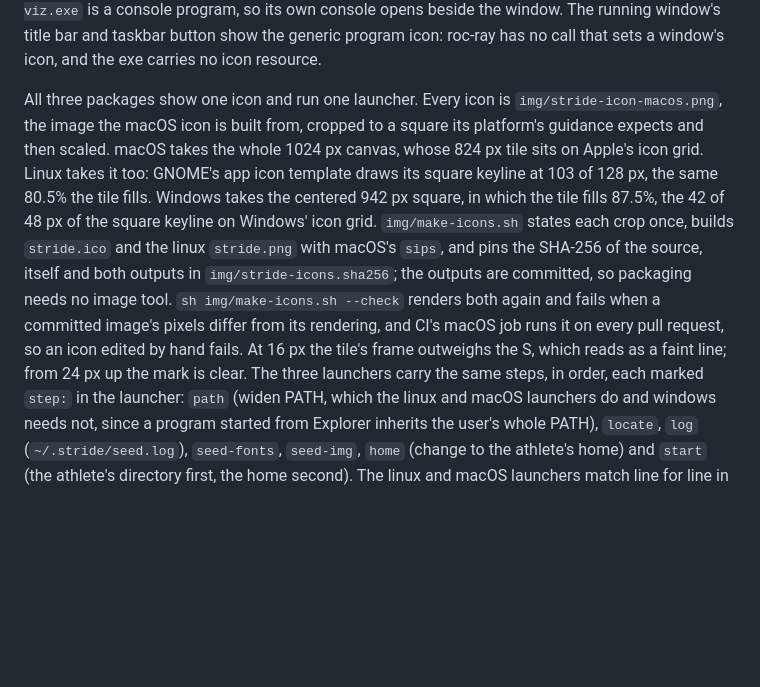
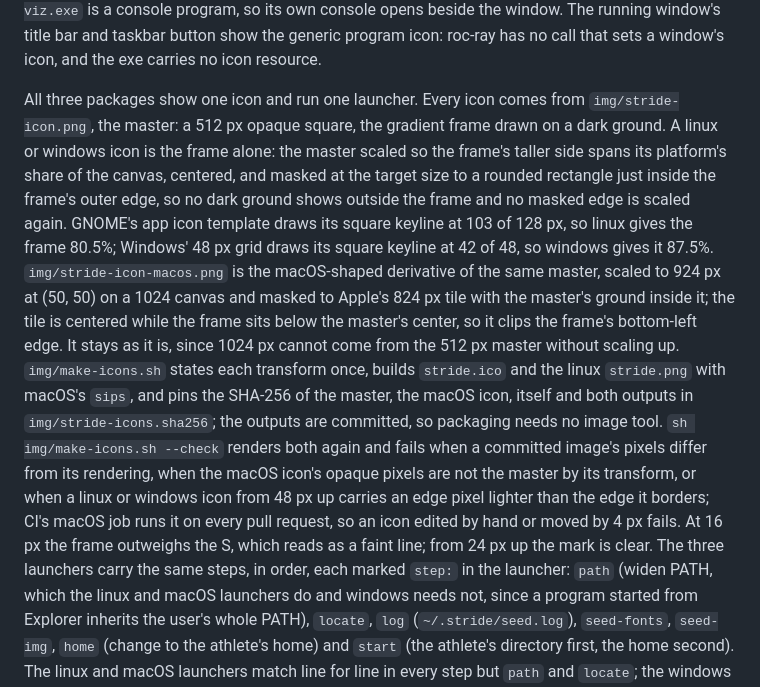
Before and after one commit to eschizoid/stride, a Markdown page: docs/viz.md, the part around the change. Drawn GitHub-style; blank space fills up the shorter version.

Commit message:
fix(viz): the windows and linux icons are the gradient frame alone, with no dark ring
The windows and linux icons now come from img/stride-icon.png, the
512 px square master, not from the macOS icon. Each is the frame alone:
the master scaled so the frame spans its platform's share of the canvas
(87.5% on Windows' grid, 80.5% on GNOME's), centered, and masked at the
target size just inside the frame's outer edge. No dark ground shows
outside the frame, and no masked edge is scaled again.

The macOS icon stays as it is. It is the master scaled to 924 px at
(50, 50) and masked to Apple's centered 824 px tile; since the frame
sits below the master's center, the tile clips its bottom-left edge.

make-icons.sh --check now also holds the macOS icon's opaque pixels to
that transform and fails on a light fringe at an icon's edge from 48 px
up. Its comparison is tighter, so a 4 px shift fails on every platform.
The pin covers the master too.

Claude-Session: https://claude.ai/code/session_01LZyJgCXaF3nbnKJeRgjMBg

```diff
--- a/docs/viz.md
+++ b/docs/viz.md
@@ -483,22 +483,33 @@ opens beside the window. The running window's title bar and taskbar
 button show the generic program icon: roc-ray has no call that sets a
 window's icon, and the exe carries no icon resource.
 
-All three packages show one icon and run one launcher. Every icon is
-`img/stride-icon-macos.png`, the image the macOS icon is built from,
-cropped to a square its platform's guidance expects and then scaled.
-macOS takes the whole 1024 px canvas, whose 824 px tile sits on Apple's
-icon grid. Linux takes it too: GNOME's app icon template draws its square
-keyline at 103 of 128 px, the same 80.5% the tile fills. Windows takes the
-centered 942 px square, in which the tile fills 87.5%, the 42 of 48 px of
-the square keyline on Windows' icon grid. `img/make-icons.sh` states each
-crop once, builds `stride.ico` and the linux `stride.png` with macOS's
-`sips`, and pins the SHA-256 of the source, itself and both outputs in
-`img/stride-icons.sha256`; the outputs are committed, so packaging needs
-no image tool. `sh img/make-icons.sh --check` renders both again and fails
-when a committed image's pixels differ from its rendering, and CI's macOS
-job runs it on every pull request, so an icon edited by hand fails. At
-16 px the tile's frame outweighs the S, which reads as a faint line; from
-24 px up the mark is clear. The three launchers carry the same steps, in
+All three packages show one icon and run one launcher. Every icon comes
+from `img/stride-icon.png`, the master: a 512 px opaque square, the
+gradient frame drawn on a dark ground. A linux or windows icon is the
+frame alone: the master scaled so the frame's taller side spans its
+platform's share of the canvas, centered, and masked at the target size
+to a rounded rectangle just inside the frame's outer edge, so no dark
+ground shows outside the frame and no masked edge is scaled again. GNOME's
+app icon template draws its square keyline at 103 of 128 px, so linux
+gives the frame 80.5%; Windows' 48 px grid draws its square keyline at
+42 of 48, so windows gives it 87.5%. `img/stride-icon-macos.png` is the
+macOS-shaped derivative of the same master, scaled to 924 px at (50, 50)
+on a 1024 canvas and masked to Apple's 824 px tile with the master's
+ground inside it; the tile is centered while the frame sits below the
+master's center, so it clips the frame's bottom-left edge. It stays as it
+is, since 1024 px cannot come from the 512 px master without scaling up.
+`img/make-icons.sh` states each transform once, builds `stride.ico` and
+the linux `stride.png` with macOS's `sips`, and pins the SHA-256 of the
+master, the macOS icon, itself and both outputs in `img/stride-icons.sha256`;
+the outputs are committed, so packaging needs no image tool. `sh
+img/make-icons.sh --check` renders both again and fails when a committed
+image's pixels differ from its rendering, when the macOS icon's opaque
+pixels are not the master by its transform, or when a linux or windows
+icon from 48 px up carries an edge pixel lighter than the edge it
+borders; CI's macOS job runs it on every pull request, so an icon edited
+by hand or moved by 4 px fails. At 16 px the frame outweighs the S,
+which reads as a faint line; from 24 px up the mark is clear. The three
+launchers carry the same steps, in
 order, each marked `step:` in the launcher: `path` (widen PATH, which the
 linux and macOS launchers do and windows needs not, since a program
 started from Explorer inherits the user's whole PATH), `locate`, `log`
```
Also changed, not shown: AGENTS.md (+8 -6 lines), img/stride-icon-256.png, 5 other files.
